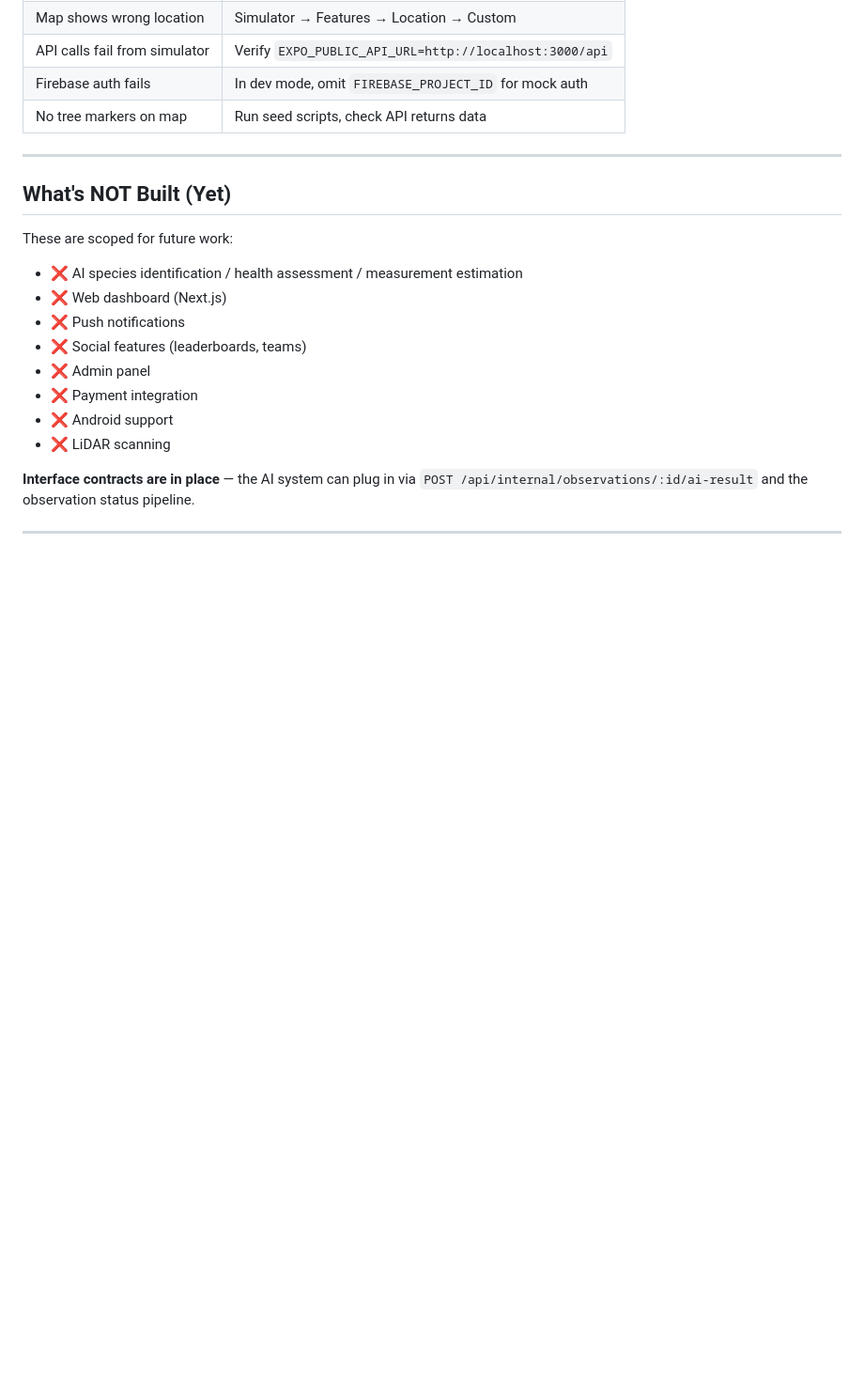
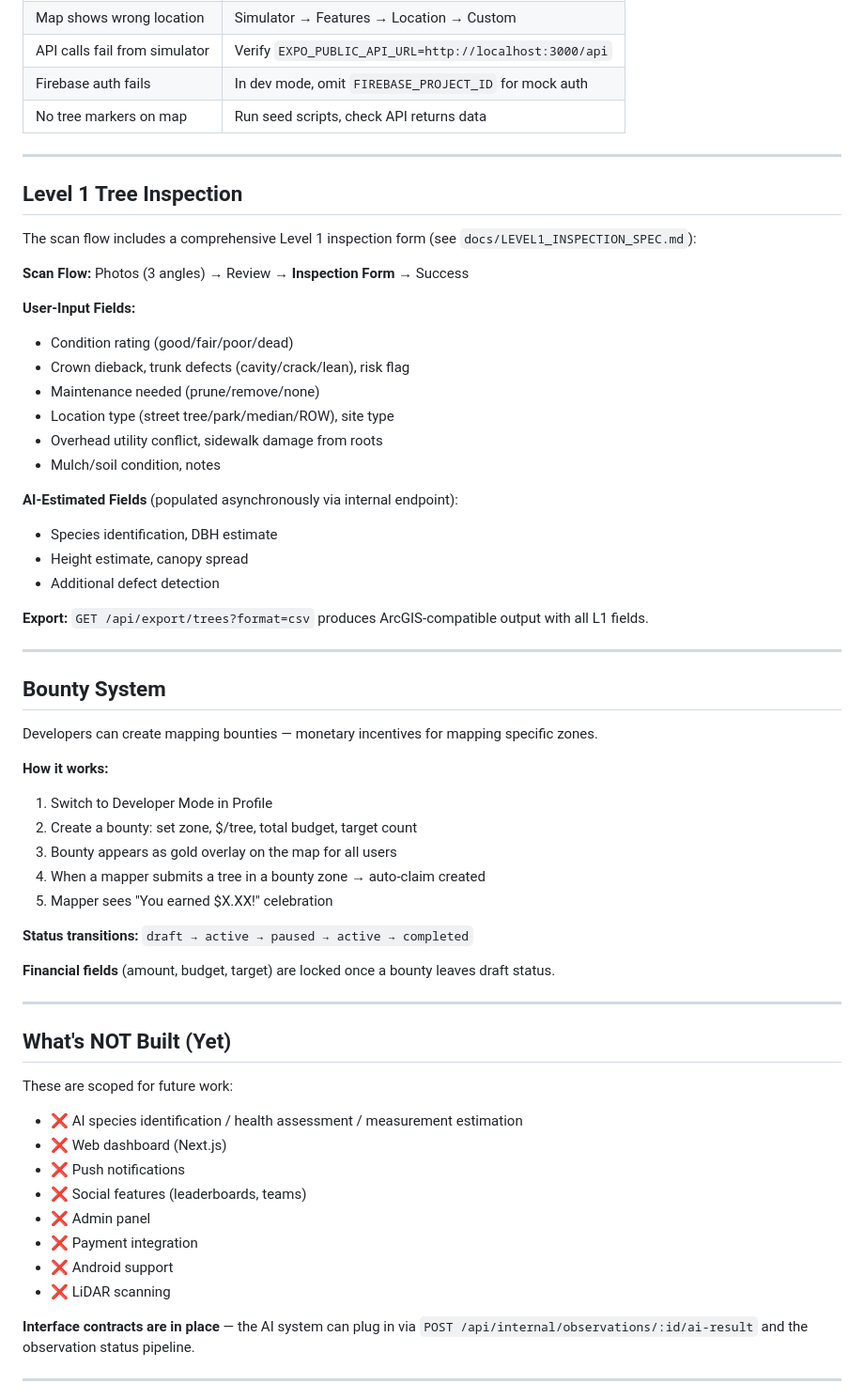
Before and after one commit to Durp06/UrbanPulseMapping-msclaw, a Markdown page: README.md, the part around one of its changes. Shown at 94% size. GitHub-like rendering; blank space fills up the shorter version.

Commit message:
docs: update README with bounty, export, inspection, and user management endpoints

```diff
--- a/README.md
+++ b/README.md
@@ -480,6 +504,46 @@ apps/mobile/
 
 ---
 
+## Level 1 Tree Inspection
+
+The scan flow includes a comprehensive Level 1 inspection form (see `docs/LEVEL1_INSPECTION_SPEC.md`):
+
+**Scan Flow:** Photos (3 angles) → Review → **Inspection Form** → Success
+
+**User-Input Fields:**
+- Condition rating (good/fair/poor/dead)
+- Crown dieback, trunk defects (cavity/crack/lean), risk flag
+- Maintenance needed (prune/remove/none)
+- Location type (street tree/park/median/ROW), site type
+- Overhead utility conflict, sidewalk damage from roots
+- Mulch/soil condition, notes
+
+**AI-Estimated Fields** (populated asynchronously via internal endpoint):
+- Species identification, DBH estimate
+- Height estimate, canopy spread
+- Additional defect detection
+
+**Export:** `GET /api/export/trees?format=csv` produces ArcGIS-compatible output with all L1 fields.
+
+---
+
+## Bounty System
+
+Developers can create mapping bounties — monetary incentives for mapping specific zones.
+
+**How it works:**
+1. Switch to Developer Mode in Profile
+2. Create a bounty: set zone, $/tree, total budget, target count
+3. Bounty appears as gold overlay on the map for all users
+4. When a mapper submits a tree in a bounty zone → auto-claim created
+5. Mapper sees "You earned $X.XX!" celebration
+
+**Status transitions:** `draft → active → paused → active → completed`
+
+**Financial fields** (amount, budget, target) are locked once a bounty leaves draft status.
+
+---
+
 ## What's NOT Built (Yet)
 
 These are scoped for future work:
```
Also changed, not shown: other parts of README.md (+24 -0 lines), docs/QA_REPORT.md (added, +118 -0 lines).
